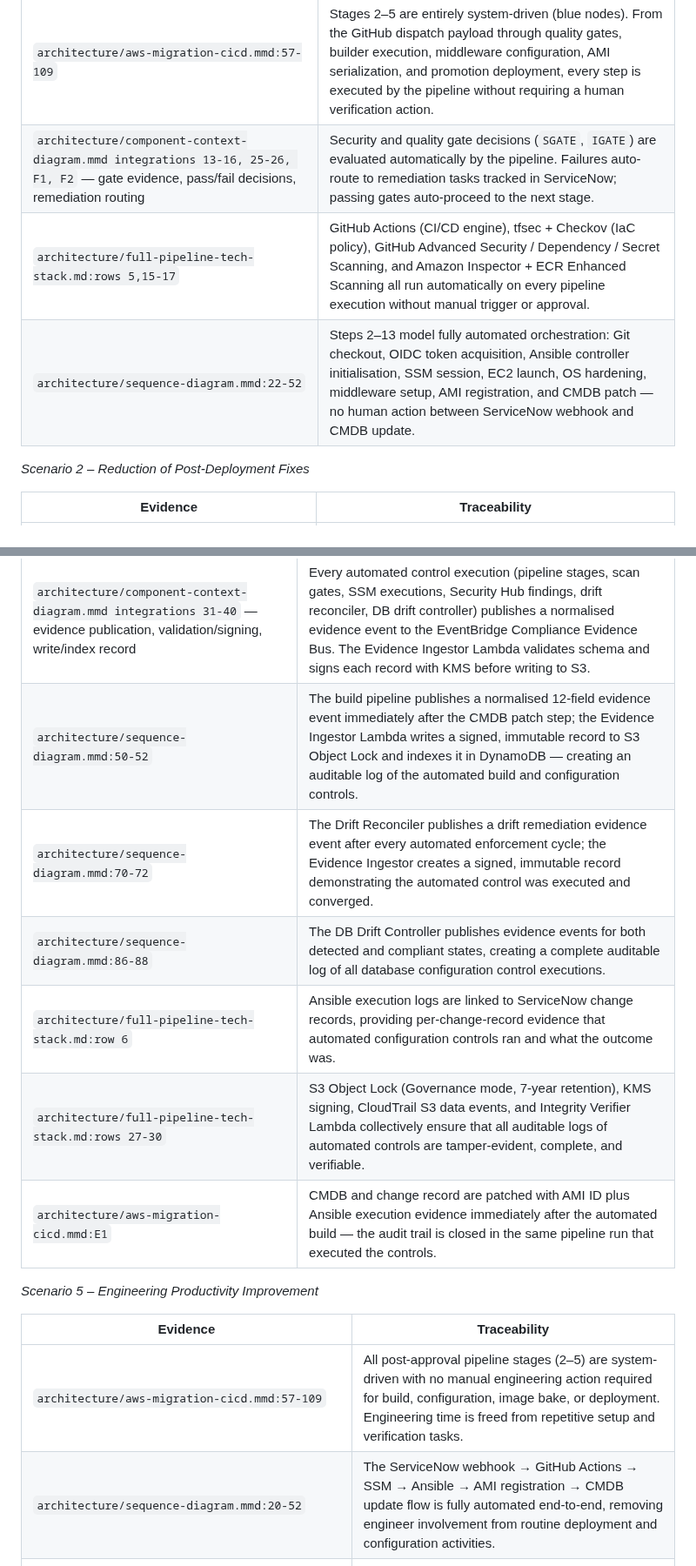
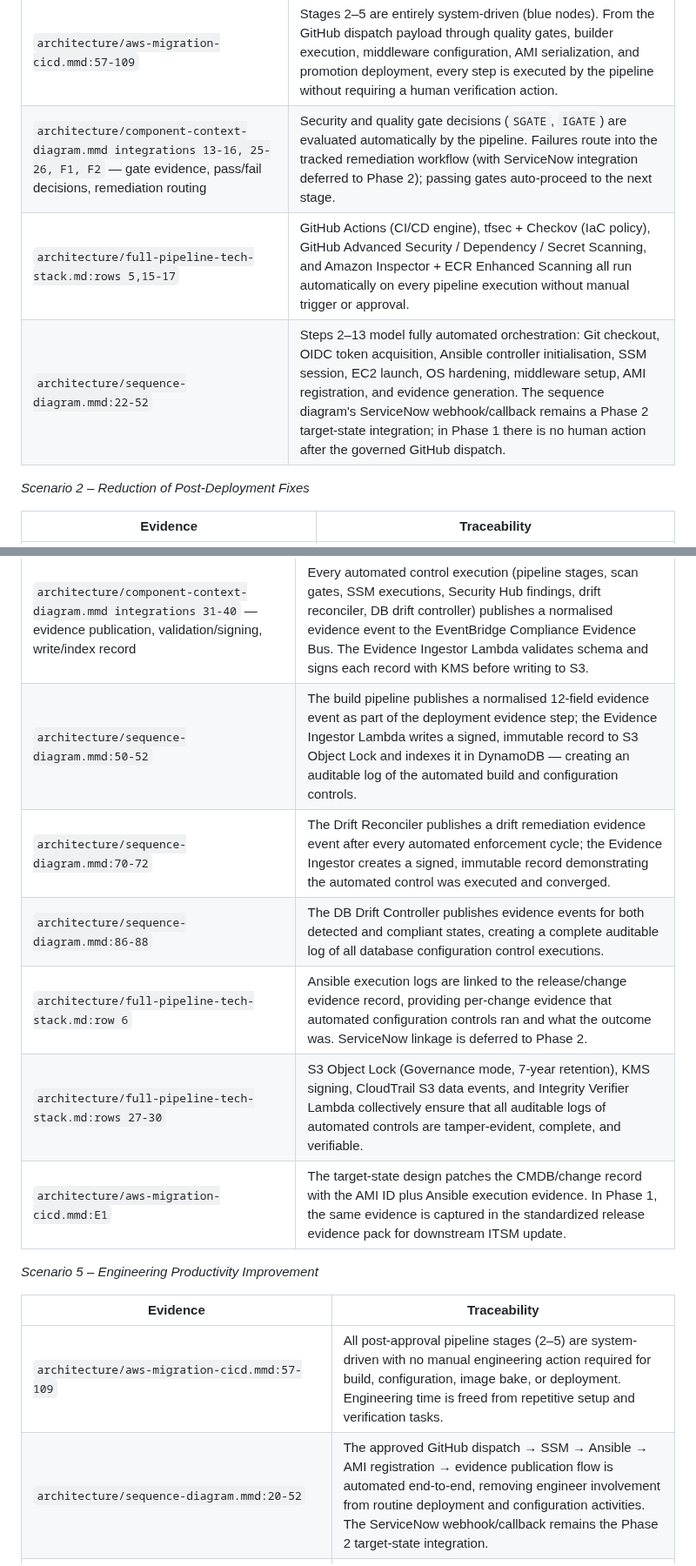
Before and after one commit to wingt903/CICD, a Markdown page: architecture/requirement-traceability.md, 2 parts joined by grey strips. Shown at 87% size. Rendered like a GitHub page.

```diff
--- a/architecture/requirement-traceability.md
+++ b/architecture/requirement-traceability.md
@@ -263,9 +265,9 @@ _Scenario 1 – Elimination of Manual Verification Steps_
 | Evidence | Traceability |
 |---|---|
 | `architecture/aws-migration-cicd.mmd:57-109` | Stages 2–5 are entirely system-driven (blue nodes). From the GitHub dispatch payload through quality gates, builder execution, middleware configuration, AMI serialization, and promotion deployment, every step is executed by the pipeline without requiring a human verification action. |
-| `architecture/component-context-diagram.mmd integrations 13-16, 25-26, F1, F2` — gate evidence, pass/fail decisions, remediation routing | Security and quality gate decisions (`SGATE`, `IGATE`) are evaluated automatically by the pipeline. Failures auto-route to remediation tasks tracked in ServiceNow; passing gates auto-proceed to the next stage. |
+| `architecture/component-context-diagram.mmd integrations 13-16, 25-26, F1, F2` — gate evidence, pass/fail decisions, remediation routing | Security and quality gate decisions (`SGATE`, `IGATE`) are evaluated automatically by the pipeline. Failures route into the tracked remediation workflow (with ServiceNow integration deferred to Phase 2); passing gates auto-proceed to the next stage. |
 | `architecture/full-pipeline-tech-stack.md:rows 5,15-17` | GitHub Actions (CI/CD engine), tfsec + Checkov (IaC policy), GitHub Advanced Security / Dependency / Secret Scanning, and Amazon Inspector + ECR Enhanced Scanning all run automatically on every pipeline execution without manual trigger or approval. |
-| `architecture/sequence-diagram.mmd:22-52` | Steps 2–13 model fully automated orchestration: Git checkout, OIDC token acquisition, Ansible controller initialisation, SSM session, EC2 launch, OS hardening, middleware setup, AMI registration, and CMDB patch — no human action between ServiceNow webhook and CMDB update. |
+| `architecture/sequence-diagram.mmd:22-52` | Steps 2–13 model fully automated orchestration: Git checkout, OIDC token acquisition, Ansible controller initialisation, SSM session, EC2 launch, OS hardening, middleware setup, AMI registration, and evidence generation. The sequence diagram's ServiceNow webhook/callback remains a Phase 2 target-state integration; in Phase 1 there is no human action after the governed GitHub dispatch. |
 
 _Scenario 2 – Reduction of Post-Deployment Fixes_
 
@@ -294,19 +296,19 @@ _Scenario 4 – Auditability of Automated Controls_
 | Evidence | Traceability |
 |---|---|
 | `architecture/component-context-diagram.mmd integrations 31-40` — evidence publication, validation/signing, write/index record | Every automated control execution (pipeline stages, scan gates, SSM executions, Security Hub findings, drift reconciler, DB drift controller) publishes a normalised evidence event to the EventBridge Compliance Evidence Bus. The Evidence Ingestor Lambda validates schema and signs each record with KMS before writing to S3. |
-| `architecture/sequence-diagram.mmd:50-52` | The build pipeline publishes a normalised 12-field evidence event immediately after the CMDB patch step; the Evidence Ingestor Lambda writes a signed, immutable record to S3 Object Lock and indexes it in DynamoDB — creating an auditable log of the automated build and configuration controls. |
+| `architecture/sequence-diagram.mmd:50-52` | The build pipeline publishes a normalised 12-field evidence event as part of the deployment evidence step; the Evidence Ingestor Lambda writes a signed, immutable record to S3 Object Lock and indexes it in DynamoDB — creating an auditable log of the automated build and configuration controls. |
 | `architecture/sequence-diagram.mmd:70-72` | The Drift Reconciler publishes a drift remediation evidence event after every automated enforcement cycle; the Evidence Ingestor creates a signed, immutable record demonstrating the automated control was executed and converged. |
 | `architecture/sequence-diagram.mmd:86-88` | The DB Drift Controller publishes evidence events for both detected and compliant states, creating a complete auditable log of all database configuration control executions. |
-| `architecture/full-pipeline-tech-stack.md:row 6` | Ansible execution logs are linked to ServiceNow change records, providing per-change-record evidence that automated configuration controls ran and what the outcome was. |
+| `architecture/full-pipeline-tech-stack.md:row 6` | Ansible execution logs are linked to the release/change evidence record, providing per-change evidence that automated configuration controls ran and what the outcome was. ServiceNow linkage is deferred to Phase 2. |
 | `architecture/full-pipeline-tech-stack.md:rows 27-30` | S3 Object Lock (Governance mode, 7-year retention), KMS signing, CloudTrail S3 data events, and Integrity Verifier Lambda collectively ensure that all auditable logs of automated controls are tamper-evident, complete, and verifiable. |
-| `architecture/aws-migration-cicd.mmd:E1` | CMDB and change record are patched with AMI ID plus Ansible execution evidence immediately after the automated build — the audit trail is closed in the same pipeline run that executed the controls. |
+| `architecture/aws-migration-cicd.mmd:E1` | The target-state design patches the CMDB/change record with the AMI ID plus Ansible execution evidence. In Phase 1, the same evidence is captured in the standardized release evidence pack for downstream ITSM update. |
 
 _Scenario 5 – Engineering Productivity Improvement_
 
 | Evidence | Traceability |
 |---|---|
 | `architecture/aws-migration-cicd.mmd:57-109` | All post-approval pipeline stages (2–5) are system-driven with no manual engineering action required for build, configuration, image bake, or deployment. Engineering time is freed from repetitive setup and verification tasks. |
-| `architecture/sequence-diagram.mmd:20-52` | The ServiceNow webhook → GitHub Actions → SSM → Ansible → AMI registration → CMDB update flow is fully automated end-to-end, removing engineer involvement from routine deployment and configuration activities. |
+| `architecture/sequence-diagram.mmd:20-52` | The approved GitHub dispatch → SSM → Ansible → AMI registration → evidence publication flow is automated end-to-end, removing engineer involvement from routine deployment and configuration activities. The ServiceNow webhook/callback remains the Phase 2 target-state integration. |
 | `architecture/target-component-context.mmd integrations 33-44` — scheduled reconciliation, live state comparison, drift findings, policy decision, baseline enforcement, convergence verification | Automated drift detection and reconciliation eliminates the need for engineers to manually identify and correct post-deployment configuration deviations, which is a primary source of unplanned rework. |
 | `architecture/full-pipeline-tech-stack.md:row 26` | Blue/Green/Canary rollback, AMI rollback via previous approved ID, and IaC-controlled revert pipeline provide automated safe recovery paths, reducing the engineering effort required to resolve deployment failures. |
 | `architecture/full-pipeline-tech-stack.md:row 3` | GitHub Actions event-driven pipeline manager handles build, test, scan, release, and controlled promotion automatically on code push or external dispatch, freeing engineers from orchestrating individual pipeline steps. |
```
Also changed, not shown: other parts of architecture/requirement-traceability.md (+30 -27 lines).
